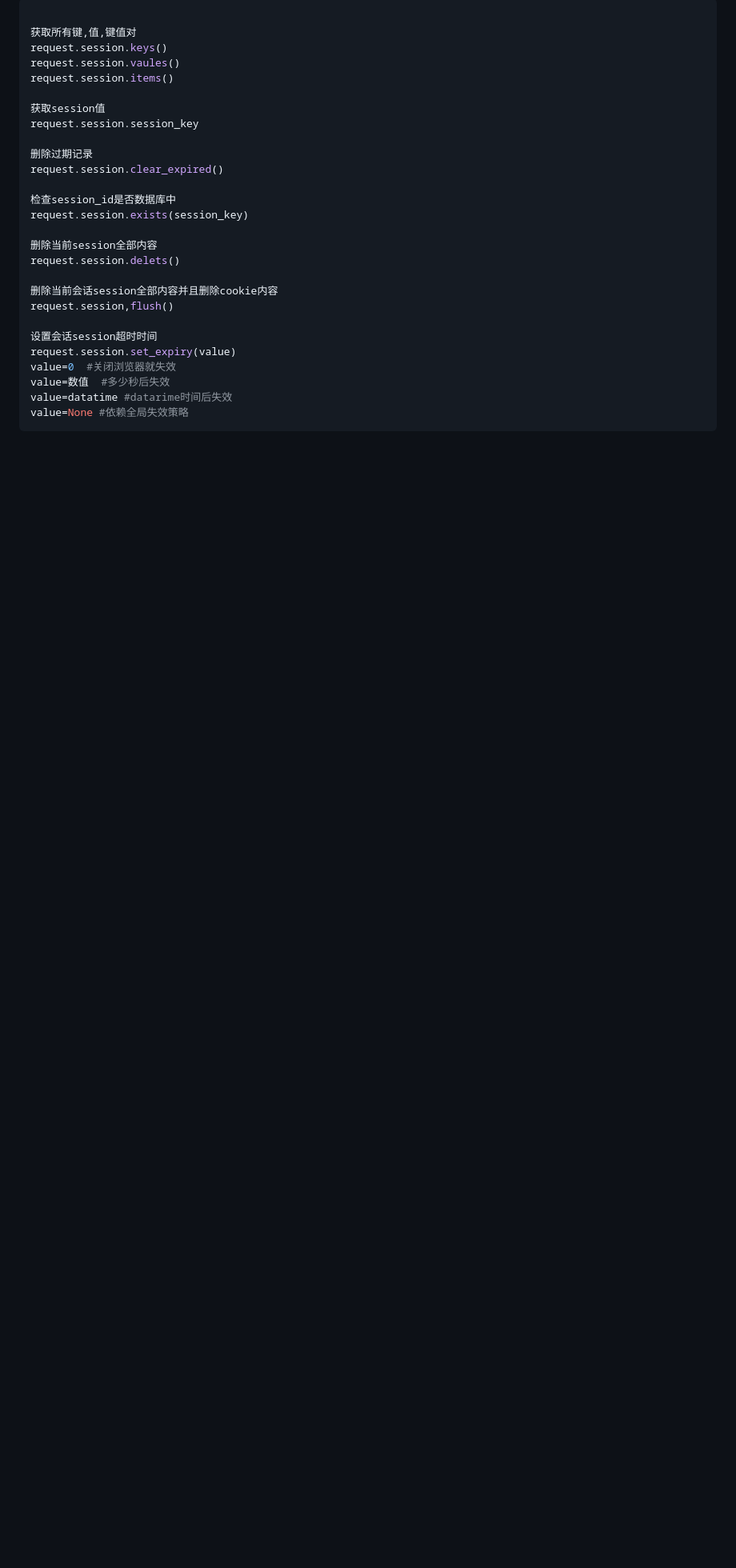
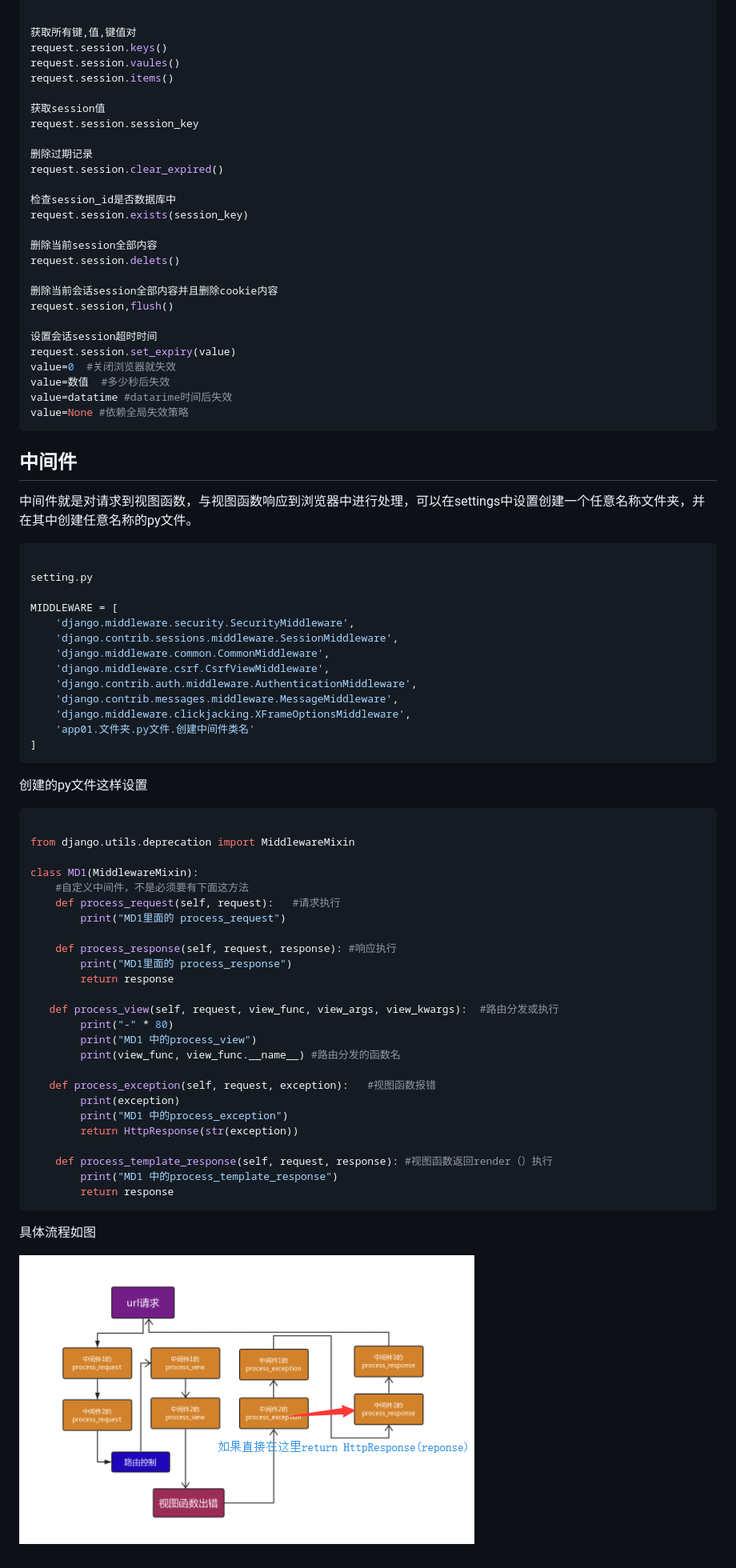
Before and after one commit to wrom-debug/note, a Markdown page: pocket/django.md, the part around the change. Shown: that part at 80% size. Drawn GitHub-style; pictures changed too: pocket/img/10.png (added); blank space fills up the shorter version.

Commit message:
添加中间件

```diff
--- a/pocket/django.md
+++ b/pocket/django.md
@@ -1182,3 +1182,57 @@ value=数值  #多少秒后失效
 value=datatime #datarime时间后失效
 value=None #依赖全局失效策略
 ~~~
+
+## 中间件
+
+中间件就是对请求到视图函数，与视图函数响应到浏览器中进行处理，可以在settings中设置创建一个任意名称文件夹，并在其中创建任意名称的py文件。
+
+~~~python
+
+setting.py
+
+MIDDLEWARE = [
+    'django.middleware.security.SecurityMiddleware',
+    'django.contrib.sessions.middleware.SessionMiddleware',
+    'django.middleware.common.CommonMiddleware',
+    'django.middleware.csrf.CsrfViewMiddleware',
+    'django.contrib.auth.middleware.AuthenticationMiddleware',
+    'django.contrib.messages.middleware.MessageMiddleware',
+    'django.middleware.clickjacking.XFrameOptionsMiddleware',
+    'app01.文件夹.py文件.创建中间件类名'
+]
+~~~
+
+创建的py文件这样设置
+
+~~~python
+
+from django.utils.deprecation import MiddlewareMixin
+
+class MD1(MiddlewareMixin):
+    #自定义中间件，不是必须要有下面这方法
+    def process_request(self, request):   #请求执行
+        print("MD1里面的 process_request")
+
+    def process_response(self, request, response): #响应执行
+        print("MD1里面的 process_response")
+        return response
+
+   def process_view(self, request, view_func, view_args, view_kwargs):  #路由分发或执行
+        print("-" * 80)
+        print("MD1 中的process_view")
+        print(view_func, view_func.__name__) #路由分发的函数名
+
+   def process_exception(self, request, exception):   #视图函数报错
+        print(exception)
+        print("MD1 中的process_exception")
+        return HttpResponse(str(exception))
+
+    def process_template_response(self, request, response): #视图函数返回render（）执行
+        print("MD1 中的process_template_response")
+        return response
+~~~
+
+具体流程如图
+
+![中间件流程图](img/10.png '中间件流程图')
```
